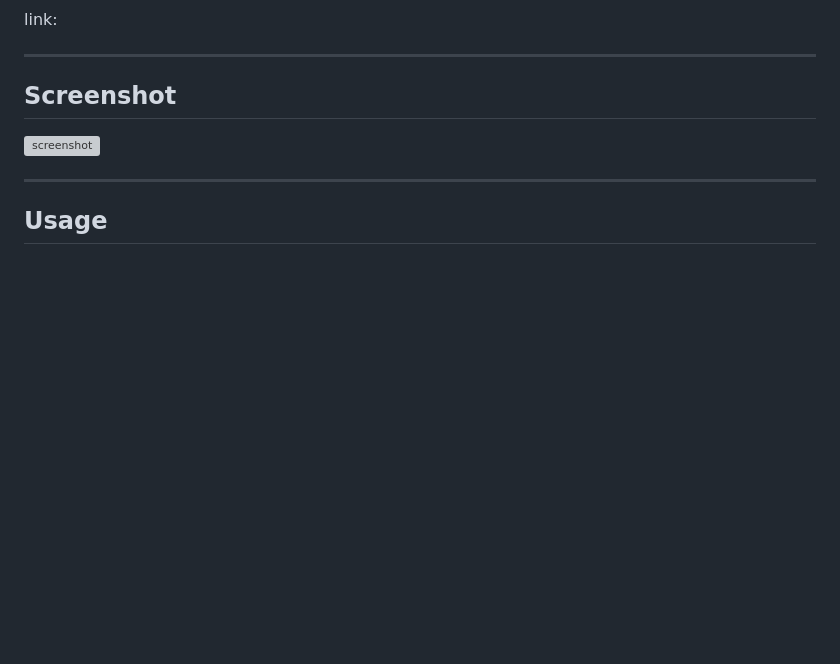
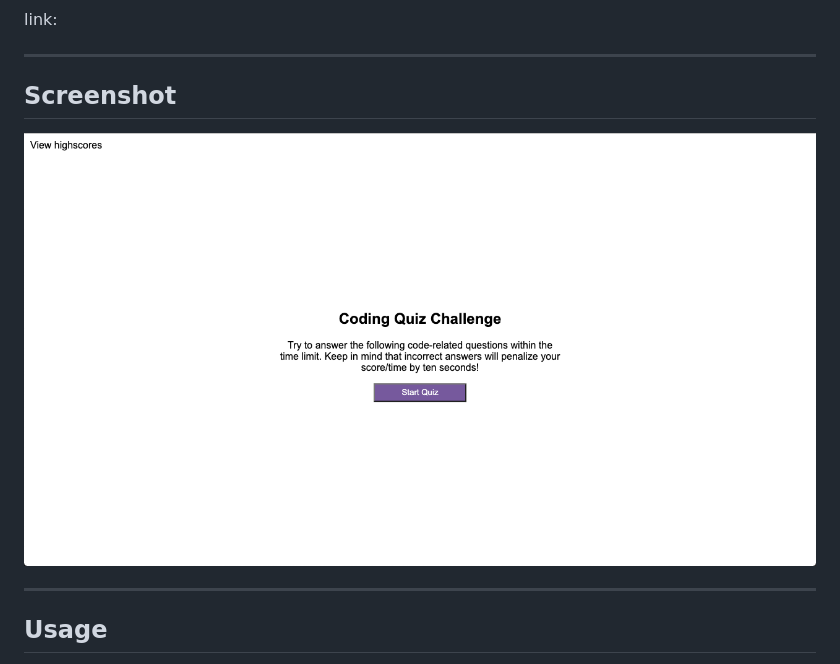
Before and after one commit to austingraphicandweb/the-coding-quiz, a Markdown page: README.md, the part around the change. Rendered like a GitHub page; pictures changed too: assets/Screen-Shot.png (added); blank space fills up the shorter version; grey boxes are pictures that could not be loaded.

```diff
--- a/README.md
+++ b/README.md
@@ -10,7 +10,7 @@ link:
 
 ## Screenshot
 
-![screenshot](/Screen-Shot.png)
+![screenshot](/assets/Screen-Shot.png)
 
 <hr>
 
```
Also changed, not shown: assets/instructions.md (deleted, +0 -42 lines).
